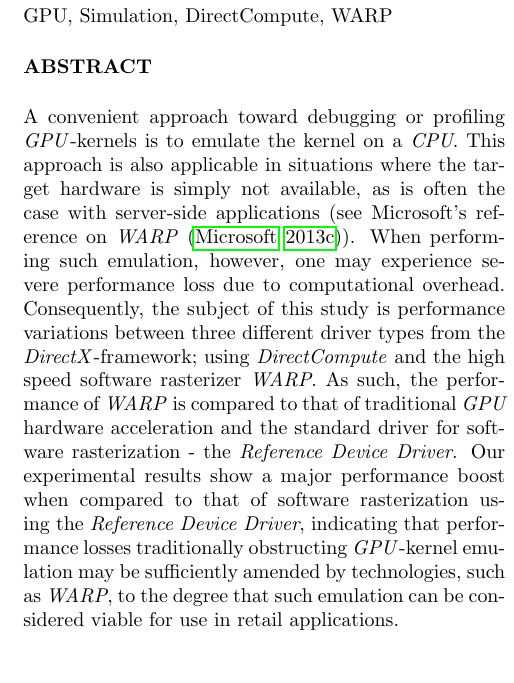
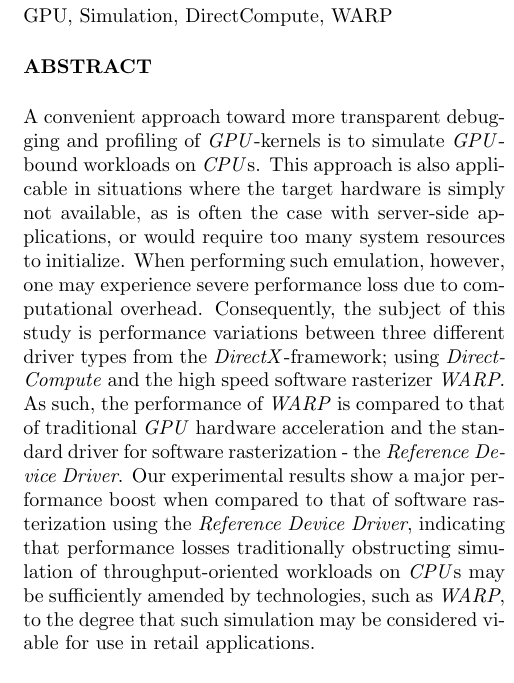
Before and after one commit to CaterHatterPillar/warp-paper, a LaTeX paper (tex/gameon/GAME_HARD_01.tex, which reads tex/gameon/GAME_HARD_01_ABSTRACT.tex): part of one column of page 1 of 6, cut so that both start at the same text. Compiled offline with pdfLaTeX.

Commit message:
Removed references in abstract, in accordance to EUROSIS authorkit, and corrected some phrasing.

```diff
--- a/tex/gameon/GAME_HARD_01_ABSTRACT.tex
+++ b/tex/gameon/GAME_HARD_01_ABSTRACT.tex
@@ -2,10 +2,10 @@
 
 % ABSTRACT
 \begin{abstract}
-A convenient approach toward debugging or profiling \textit{GPU}-kernels is to emulate the kernel on a \textit{CPU}.
-This approach is also applicable in situations where the target hardware is simply not available, as is often the case with server-side applications (see Microsoft's reference on \textit{WARP}~\citeweb[]{warp}).
+A convenient approach toward more transparent debugging and profiling of \textit{GPU}-kernels is to simulate \textit{GPU}-bound workloads on \textit{CPU}s.
+This approach is also applicable in situations where the target hardware is simply not available, as is often the case with server-side applications, or would require too many system resources to initialize.
 When performing such emulation, however, one may experience severe performance loss due to computational overhead.
 Consequently, the subject of this study is performance variations between three different driver types from the \textit{DirectX}-framework; using \textit{DirectCompute} and the high speed software rasterizer \textit{WARP}.
 As such, the performance of \textit{WARP} is compared to that of traditional \textit{GPU} hardware acceleration and the standard driver for software rasterization - the \textit{Reference~Device~Driver}.
-Our experimental results show a major performance boost when compared to that of software rasterization using the \textit{Reference~Device~Driver}, indicating that performance losses traditionally obstructing \textit{GPU}-kernel emulation may be sufficiently amended by technologies, such as \textit{WARP}, to the degree that such emulation can be considered viable for use in retail applications.
+Our experimental results show a major performance boost when compared to that of software rasterization using the \textit{Reference~Device~Driver}, indicating that performance losses traditionally obstructing simulation of throughput-oriented workloads on \textit{CPU}s may be sufficiently amended by technologies, such as \textit{WARP}, to the degree that such simulation may be considered viable for use in retail applications.
 \end{abstract}
```
